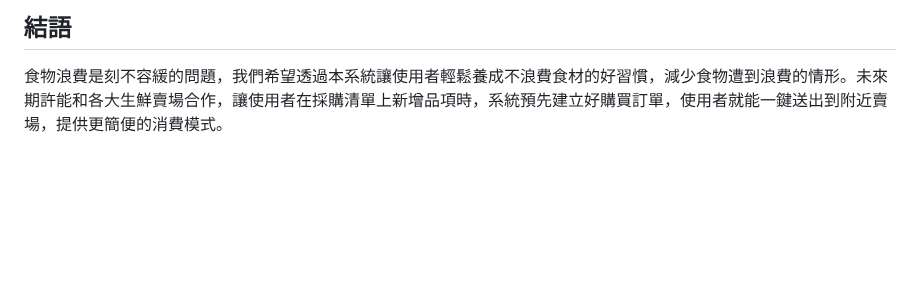
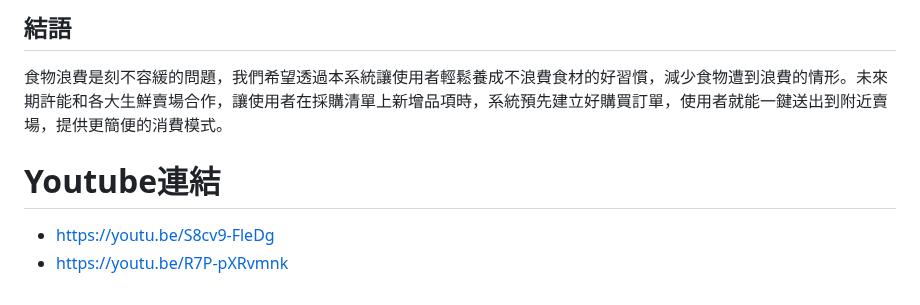
Before and after one commit to Elvis-Ma/The_Ingredients, a Markdown page: README.md, the part around the change. GitHub-like rendering; blank space fills up the shorter version.

```diff
--- a/README.md
+++ b/README.md
@@ -110,3 +110,7 @@
 ## 結語
 
 食物浪費是刻不容緩的問題，我們希望透過本系統讓使用者輕鬆養成不浪費食材的好習慣，減少食物遭到浪費的情形。未來期許能和各大生鮮賣場合作，讓使用者在採購清單上新增品項時，系統預先建立好購買訂單，使用者就能一鍵送出到附近賣場，提供更簡便的消費模式。
+
+# Youtube連結
+* https://youtu.be/S8cv9-FleDg
+* https://youtu.be/R7P-pXRvmnk
```
